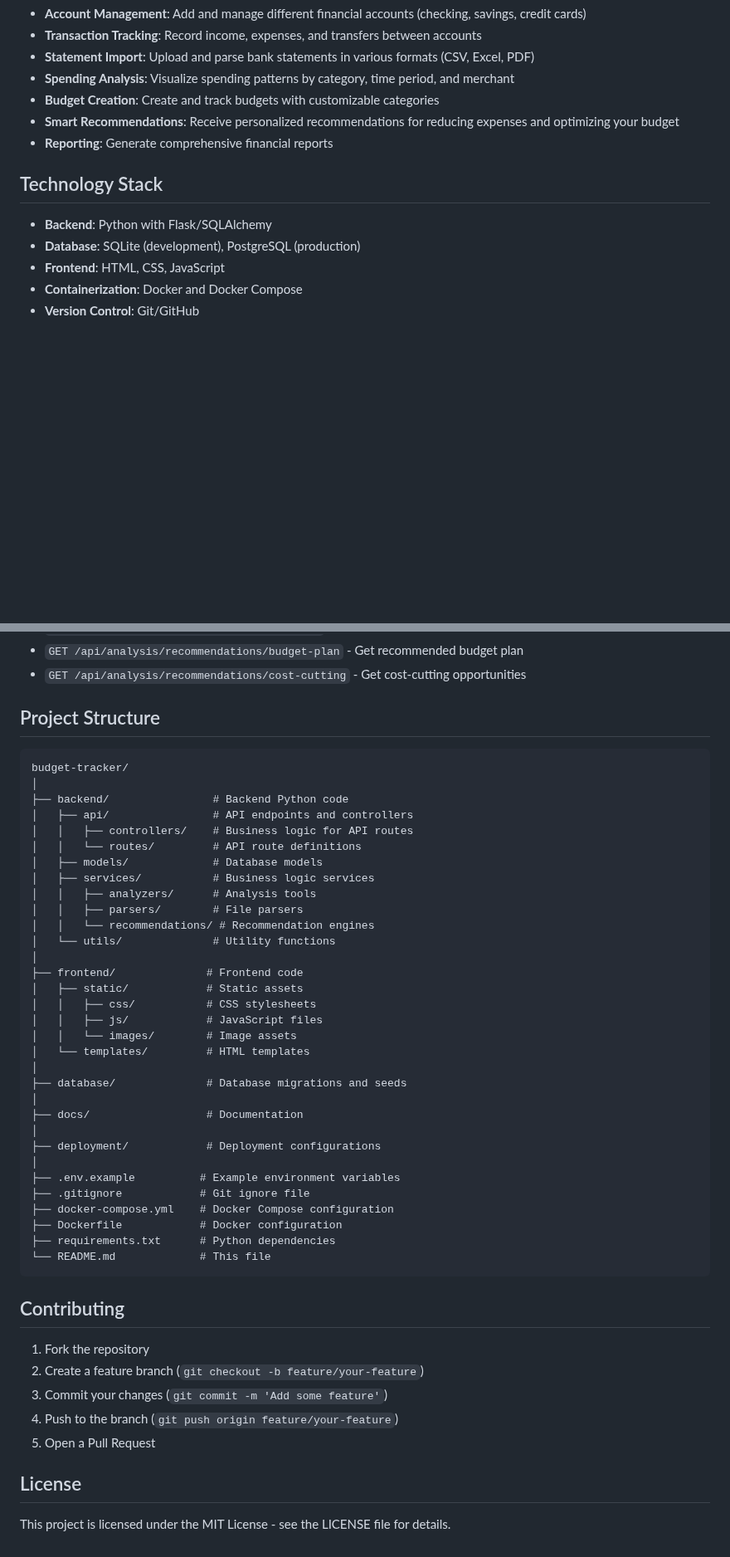
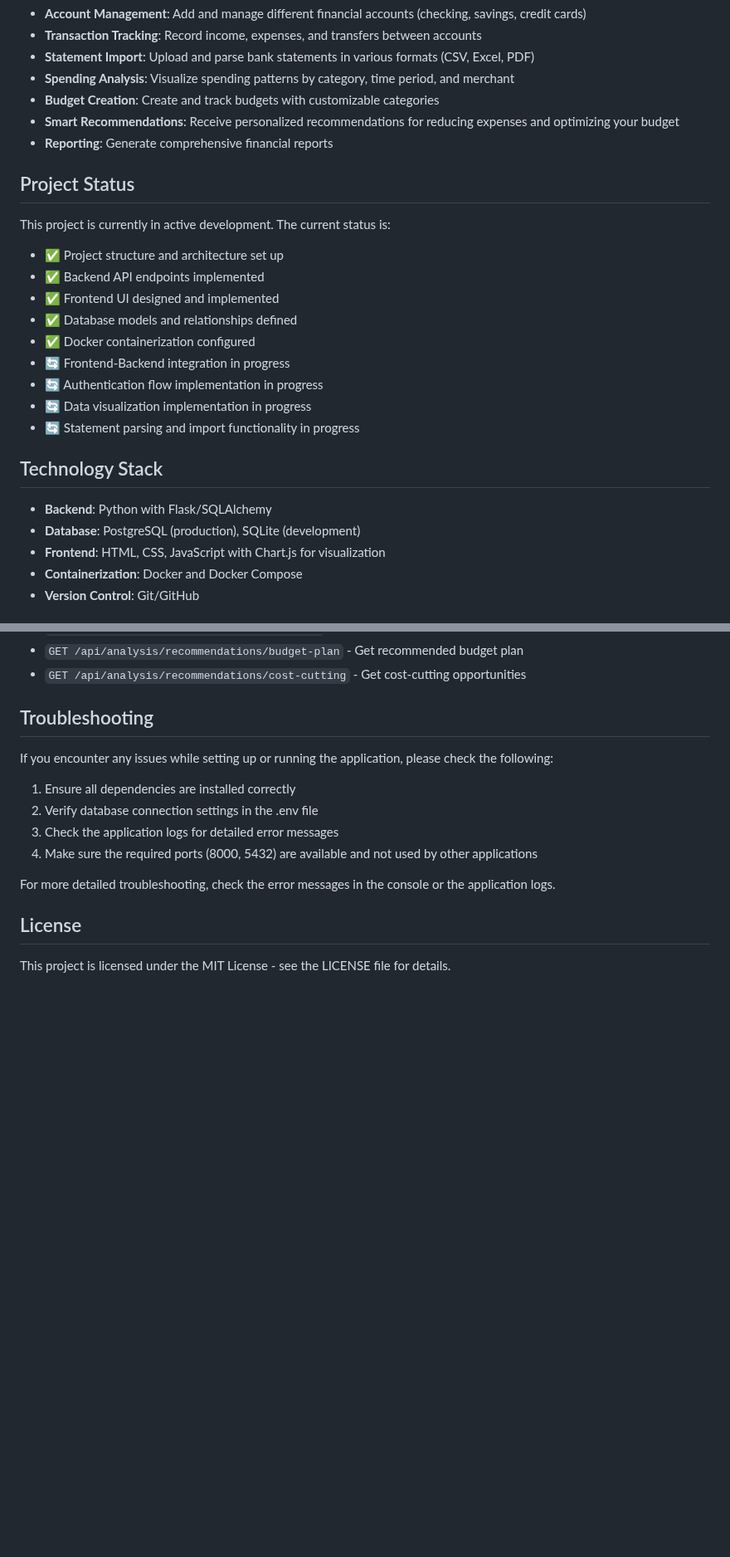
Before and after one commit to Binbojangles/budget-tracker, a Markdown page: README.md, 2 parts joined by grey strips. Shown at 83% size. Drawn GitHub-style; blank space fills up the shorter version.

````diff
--- a/README.md
+++ b/README.md
@@ -12,11 +12,25 @@ A full-stack web application for tracking personal finances, analyzing spending
 - **Smart Recommendations**: Receive personalized recommendations for reducing expenses and optimizing your budget
 - **Reporting**: Generate comprehensive financial reports
 
+## Project Status
+
+This project is currently in active development. The current status is:
+
+- ✅ Project structure and architecture set up
+- ✅ Backend API endpoints implemented
+- ✅ Frontend UI designed and implemented
+- ✅ Database models and relationships defined
+- ✅ Docker containerization configured
+- 🔄 Frontend-Backend integration in progress
+- 🔄 Authentication flow implementation in progress
+- 🔄 Data visualization implementation in progress
+- 🔄 Statement parsing and import functionality in progress
+
 ## Technology Stack
 
 - **Backend**: Python with Flask/SQLAlchemy
-- **Database**: SQLite (development), PostgreSQL (production)
-- **Frontend**: HTML, CSS, JavaScript
+- **Database**: PostgreSQL (production), SQLite (development)
+- **Frontend**: HTML, CSS, JavaScript with Chart.js for visualization
 - **Containerization**: Docker and Docker Compose
 - **Version Control**: Git/GitHub
 
@@ -118,50 +157,16 @@ The application provides a RESTful API with the following endpoints:
 - `GET /api/analysis/recommendations/budget-plan` - Get recommended budget plan
 - `GET /api/analysis/recommendations/cost-cutting` - Get cost-cutting opportunities
 
-## Project Structure
+## Troubleshooting
 
-```
-budget-tracker/
-│
-├── backend/                # Backend Python code
-│   ├── api/                # API endpoints and controllers
-│   │   ├── controllers/    # Business logic for API routes
-│   │   └── routes/         # API route definitions
-│   ├── models/             # Database models
-│   ├── services/           # Business logic services
-│   │   ├── analyzers/      # Analysis tools
-│   │   ├── parsers/        # File parsers
-│   │   └── recommendations/ # Recommendation engines
-│   └── utils/              # Utility functions
-│
-├── frontend/              # Frontend code
-│   ├── static/            # Static assets
-│   │   ├── css/           # CSS stylesheets
-│   │   ├── js/            # JavaScript files
-│   │   └── images/        # Image assets
-│   └── templates/         # HTML templates
-│
-├── database/              # Database migrations and seeds
-│
-├── docs/                  # Documentation
-│
-├── deployment/            # Deployment configurations
-│
-├── .env.example          # Example environment variables
-├── .gitignore            # Git ignore file
-├── docker-compose.yml    # Docker Compose configuration
-├── Dockerfile            # Docker configuration
-├── requirements.txt      # Python dependencies
-└── README.md             # This file
-```
+If you encounter any issues while setting up or running the application, please check the following:
 
-## Contributing
+1. Ensure all dependencies are installed correctly
+2. Verify database connection settings in the .env file
+3. Check the application logs for detailed error messages
+4. Make sure the required ports (8000, 5432) are available and not used by other applications
 
-1. Fork the repository
-2. Create a feature branch (`git checkout -b feature/your-feature`)
-3. Commit your changes (`git commit -m 'Add some feature'`)
-4. Push to the branch (`git push origin feature/your-feature`)
-5. Open a Pull Request
+For more detailed troubleshooting, check the error messages in the console or the application logs.
 
 ## License
 
````
Also changed, not shown: other parts of README.md (+26 -1 lines).
